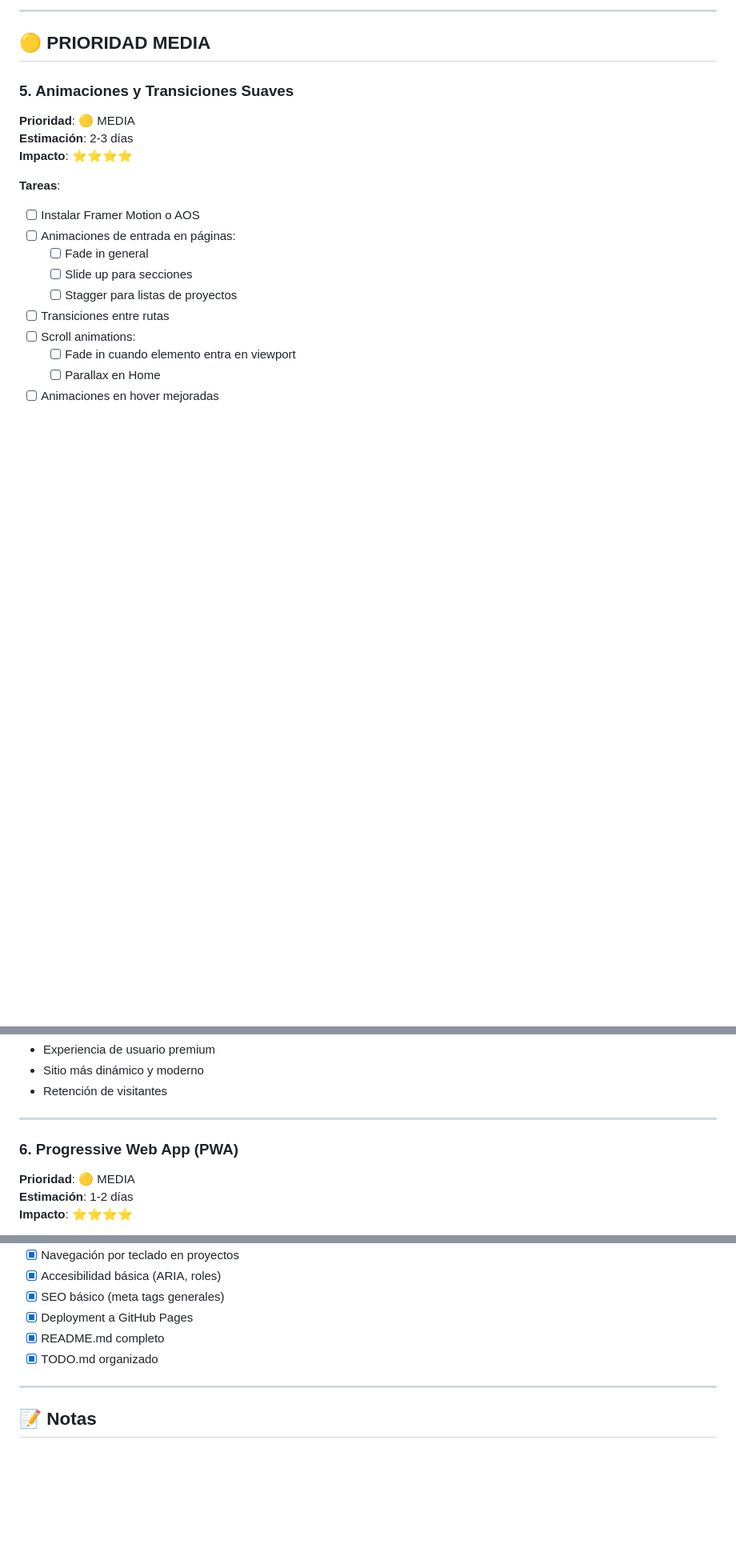
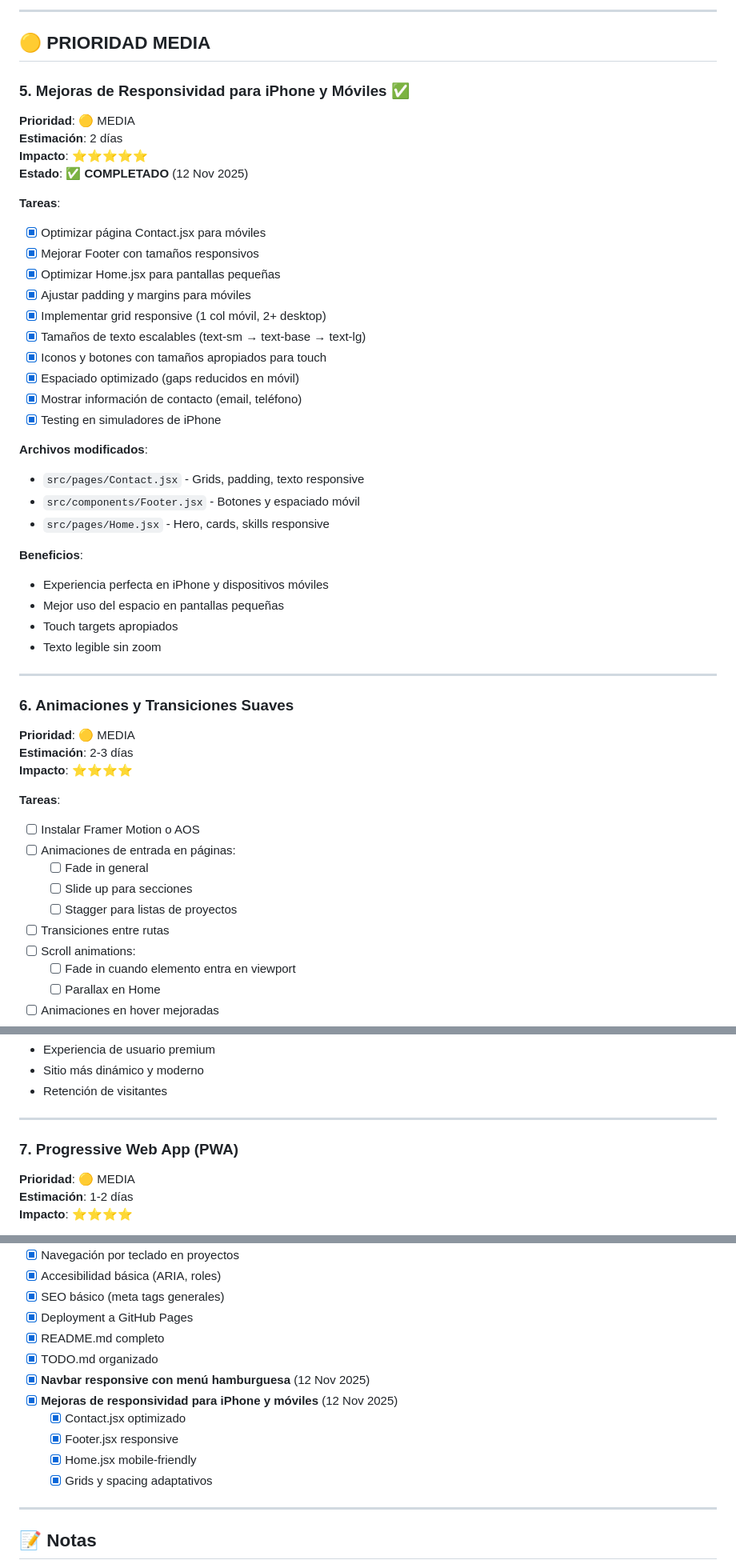
Before and after one commit to AlbertoZuiga/AlbertoZuiga.github.io, a Markdown page: TODO.md, 3 parts joined by grey strips. Shown: that part at 80% size. GitHub-like rendering; blank space fills up the shorter version.

```diff
--- a/TODO.md
+++ b/TODO.md
@@ -145,7 +147,38 @@ npm install react-helmet-async
 
 ## 🟡 PRIORIDAD MEDIA
 
-### 5. Animaciones y Transiciones Suaves
+### 5. Mejoras de Responsividad para iPhone y Móviles ✅
+**Prioridad**: 🟡 MEDIA
+**Estimación**: 2 días
+**Impacto**: ⭐⭐⭐⭐⭐
+**Estado**: ✅ **COMPLETADO** (12 Nov 2025)
+
+**Tareas**:
+- [x] Optimizar página Contact.jsx para móviles
+- [x] Mejorar Footer con tamaños responsivos
+- [x] Optimizar Home.jsx para pantallas pequeñas
+- [x] Ajustar padding y margins para móviles
+- [x] Implementar grid responsive (1 col móvil, 2+ desktop)
+- [x] Tamaños de texto escalables (text-sm → text-base → text-lg)
+- [x] Iconos y botones con tamaños apropiados para touch
+- [x] Espaciado optimizado (gaps reducidos en móvil)
+- [x] Mostrar información de contacto (email, teléfono)
+- [x] Testing en simuladores de iPhone
+
+**Archivos modificados**:
+- `src/pages/Contact.jsx` - Grids, padding, texto responsive
+- `src/components/Footer.jsx` - Botones y espaciado móvil
+- `src/pages/Home.jsx` - Hero, cards, skills responsive
+
+**Beneficios**:
+- Experiencia perfecta en iPhone y dispositivos móviles
+- Mejor uso del espacio en pantallas pequeñas
+- Touch targets apropiados
+- Texto legible sin zoom
+
+---
+
+### 6. Animaciones y Transiciones Suaves
 **Prioridad**: 🟡 MEDIA
 **Estimación**: 2-3 días
 **Impacto**: ⭐⭐⭐⭐
@@ -179,7 +212,7 @@ npm install aos
 
 ---
 
-### 6. Progressive Web App (PWA)
+### 7. Progressive Web App (PWA)
 **Prioridad**: 🟡 MEDIA
 **Estimación**: 1-2 días
 **Impacto**: ⭐⭐⭐⭐
@@ -602,6 +636,12 @@ npm install react-hot-toast
 - [x] Deployment a GitHub Pages
 - [x] README.md completo
 - [x] TODO.md organizado
+- [x] **Navbar responsive con menú hamburguesa** (12 Nov 2025)
+- [x] **Mejoras de responsividad para iPhone y móviles** (12 Nov 2025)
+  - [x] Contact.jsx optimizado
+  - [x] Footer.jsx responsive
+  - [x] Home.jsx mobile-friendly
+  - [x] Grids y spacing adaptativos
 
 ---
 
```
Also changed, not shown: other parts of TODO.md (+45 -42 lines).
